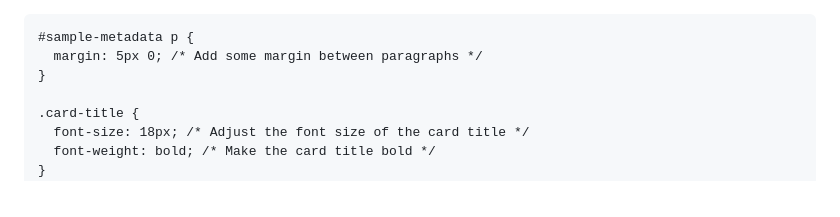
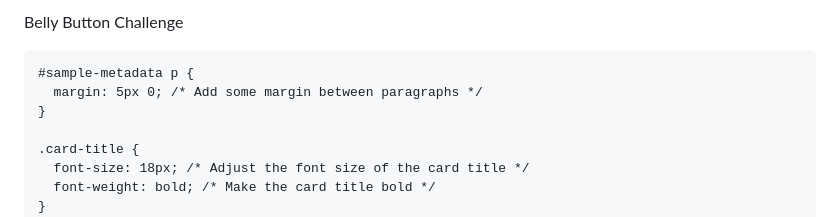
Before and after one commit to connercox1112/belly-button-challenge, a Markdown page: README.md, the part around the change. GitHub-like rendering.

```diff
--- a/README.md
+++ b/README.md
@@ -1,3 +1,5 @@
+Belly Button Challenge
+
 <!DOCTYPE html>
 <html lang="en">
 
```
